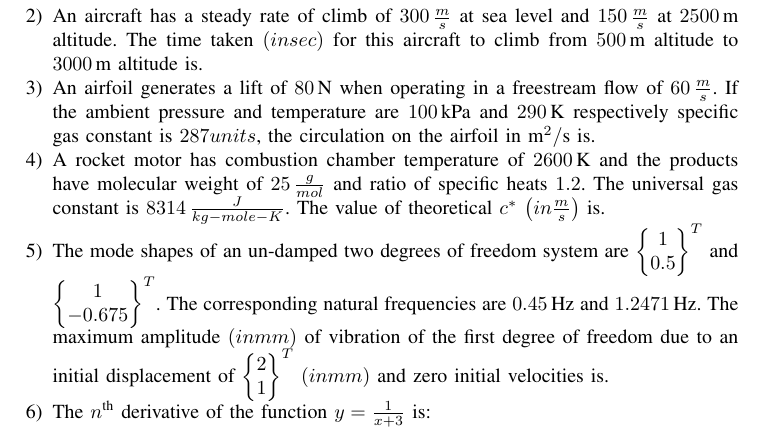
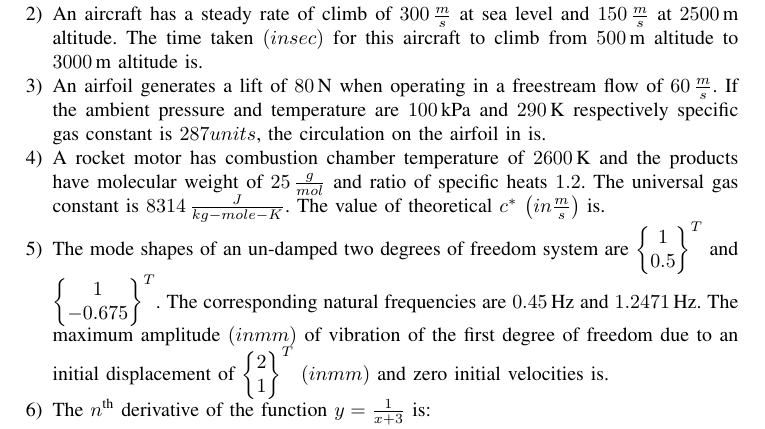
Before and after one commit to Tejaii/assignments, a LaTeX problem sheet (assignment16/up.tex): part of page 1 of 2, cut so that both start at the same text. Compiled offline with pdfLaTeX.

Commit message:
Update up.tex

```diff
--- a/assignment16/up.tex
+++ b/assignment16/up.tex
@@ -28,7 +28,7 @@
 
     \item An aircraft has a steady rate of climb of $300 \, \frac{m}{s}$ at sea level and $150 \, \frac{m}{s}$ at $2500 \, \text{m}$ altitude. The time taken $\brak{in sec}$ for this aircraft to climb from $500 \, \text{m}$ altitude to $3000 \, \text{m}$ altitude is.
 
-    \item An airfoil generates a lift of $80 \, \text{N}$ when operating in a freestream flow of $60 \, \frac{m}{s}$. If the ambient pressure and temperature are $100 \, \text{kPa}$ and $290 \, \text{K}$ respectively specific gas constant is $287 units$, the circulation on the airfoil in $ \text{m}^2/\text{s} $ is.
+    \item An airfoil generates a lift of $80 \, \text{N}$ when operating in a freestream flow of $60 \, \frac{m}{s}$. If the ambient pressure and temperature are $100 \, \text{kPa}$ and $290 \, \text{K}$ respectively specific gas constant is $287 units$, the circulation on the airfoil in is.
 
     \item A rocket motor has combustion chamber temperature of $2600 \, \text{K}$ and the products have molecular weight of $25 \, \frac{g}{mol}$ and ratio of specific heats $1.2$. The universal gas constant is $8314 \, \frac{J}{kg-mole-K}$. The value of theoretical $ c^* $ $\brak{in \frac{m}{s}}$ is.
 
```
